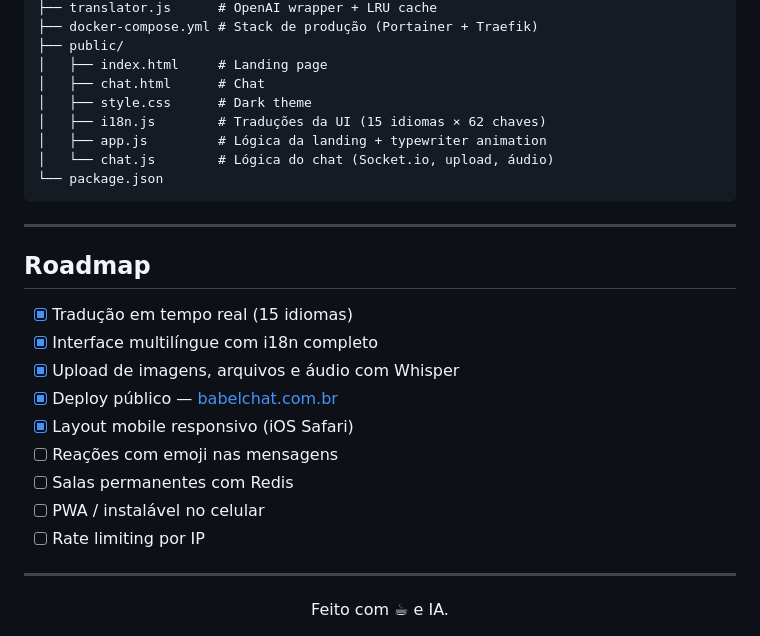
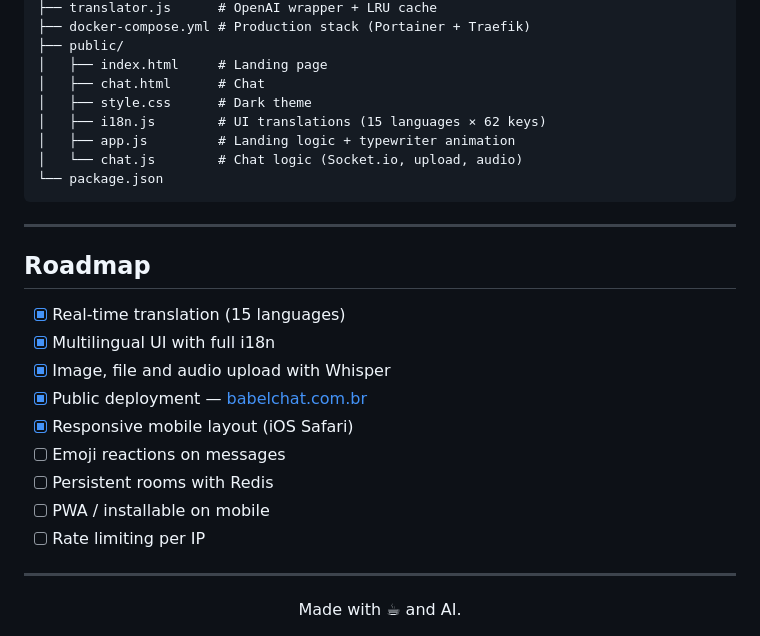
Before and after one commit to alijaouharifilho/babelchat, a Markdown page: README.md, the part around one of its changes. Rendered like a GitHub page.

````diff
--- a/README.md
+++ b/README.md
@@ -130,12 +130,12 @@ babelchat/
 ├── translator.js      # OpenAI wrapper + LRU cache
-├── docker-compose.yml # Stack de produção (Portainer + Traefik)
+├── docker-compose.yml # Production stack (Portainer + Traefik)
 ├── public/
 │   ├── index.html     # Landing page
 │   ├── chat.html      # Chat
 │   ├── style.css      # Dark theme
-│   ├── i18n.js        # Traduções da UI (15 idiomas × 62 chaves)
-│   ├── app.js         # Lógica da landing + typewriter animation
-│   └── chat.js        # Lógica do chat (Socket.io, upload, áudio)
+│   ├── i18n.js        # UI translations (15 languages × 62 keys)
+│   ├── app.js         # Landing logic + typewriter animation
+│   └── chat.js        # Chat logic (Socket.io, upload, audio)
 └── package.json
 ```
 
@@ -143,19 +143,19 @@ babelchat/
 
 ## Roadmap
 
-- [x] Tradução em tempo real (15 idiomas)
-- [x] Interface multilíngue com i18n completo
-- [x] Upload de imagens, arquivos e áudio com Whisper
-- [x] Deploy público — [babelchat.com.br](https://babelchat.com.br)
-- [x] Layout mobile responsivo (iOS Safari)
-- [ ] Reações com emoji nas mensagens
-- [ ] Salas permanentes com Redis
-- [ ] PWA / instalável no celular
-- [ ] Rate limiting por IP
+- [x] Real-time translation (15 languages)
+- [x] Multilingual UI with full i18n
+- [x] Image, file and audio upload with Whisper
+- [x] Public deployment — [babelchat.com.br](https://babelchat.com.br)
+- [x] Responsive mobile layout (iOS Safari)
+- [ ] Emoji reactions on messages
+- [ ] Persistent rooms with Redis
+- [ ] PWA / installable on mobile
+- [ ] Rate limiting per IP
 
 ---
 
 <div align="center">
 
-Feito com ☕ e IA.
+Made with ☕ and AI.
 
````
Also changed, not shown: other parts of README.md (+47 -47 lines).
